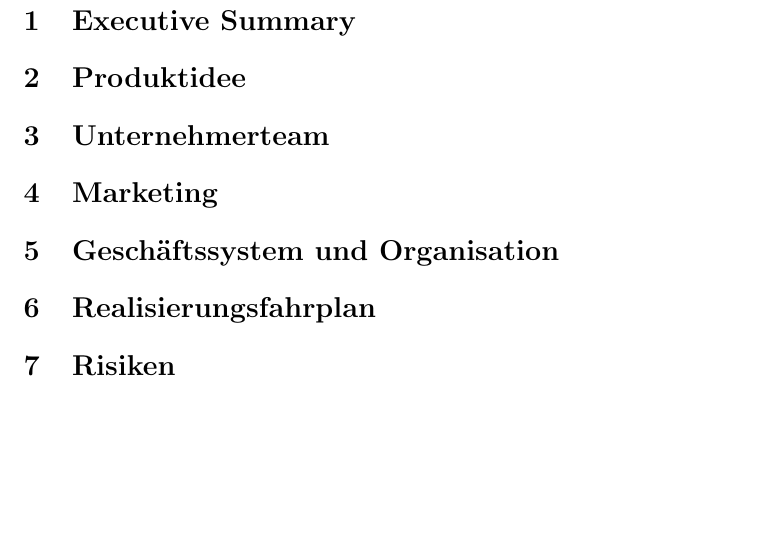
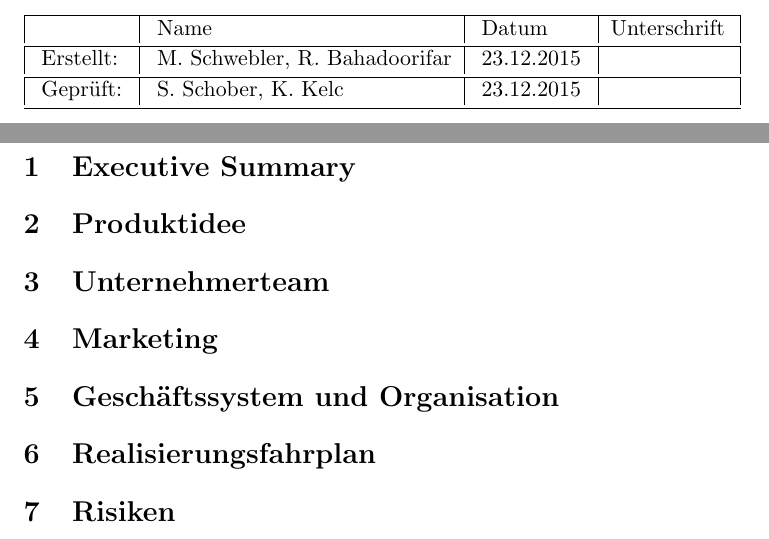
Before and after one commit to mschwebler-tgm/Aquaponics, a LaTeX document (docs/Businessplan/businessplan.tex): part of page 2 of 2 before the commit and two parts of pages 1 and 2 of 2 after it, the two joined at a grey line, cut at the place of the change, the shorter picture padded with empty space. Compiled offline with pdfLaTeX.

Commit message:
added freigaberahmen

```diff
--- a/docs/Businessplan/businessplan.tex
+++ b/docs/Businessplan/businessplan.tex
@@ -3,6 +3,12 @@
 \usepackage{graphicx}
 \usepackage{color}
 \usepackage[dvipsnames]{xcolor}
+\usepackage{tabu}
+
+
+%%%%%%%%%%%%%%%%%%%%%%%%%%%%%%%%%%%%%%%%%%%%%%%%%%%%%%%%%%%%%%%%%%%%%%%%%%%
+% Document Start                                                          %
+%%%%%%%%%%%%%%%%%%%%%%%%%%%%%%%%%%%%%%%%%%%%%%%%%%%%%%%%%%%%%%%%%%%%%%%%%%%
 
 \begin{document}
 
@@ -24,6 +30,14 @@
         Konrad Kelc\\
     }
     \vfill
+    \begin{center}
+    	\begin{tabu} to \textwidth { | @{\hspace{3mm}} l @{\hspace{3mm}} | @{\hspace{3mm}} l | @{\hspace{3mm}} l @{\hspace{3mm}} | X[l] | @{\vspace{0.5mm}} l @{\vspace{0.5mm}} | @{\vspace{0.5mm}} l | @{\vspace{0.5mm}} l @{\vspace{0.5mm}}}
+    		\hline
+    		& Name & Datum & Unterschrift \\ \hline
+    		Erstellt: & M. Schwebler, R. Bahadoorifar & 23.12.2015 & \\ \hline
+    		Gepr\"uft: & S. Schober, K. Kelc & 23.12.2015 & \\ \hline
+    	\end{tabu}
+    \end{center}
 
     \vfill
     \vfill
```
